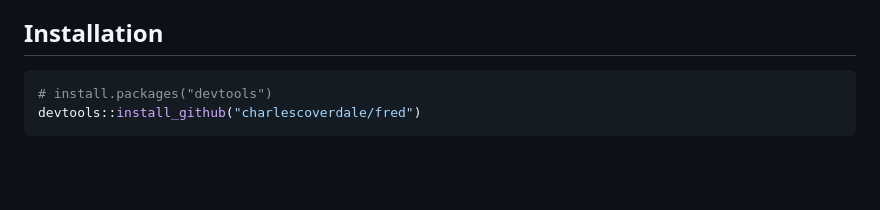
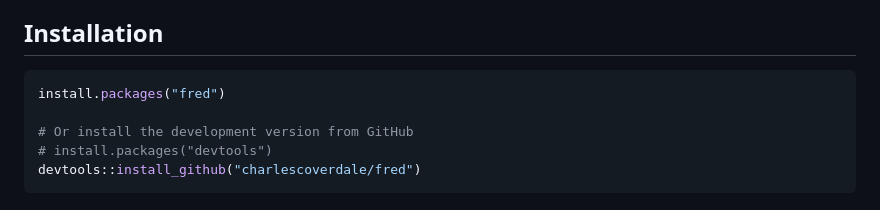
Before and after one commit to charlescoverdale/fred, a Markdown page: README.md, the part around the change. Rendered like a GitHub page; blank space fills up the shorter version.

Commit message:
Show CRAN install as primary in README

````diff
--- a/README.md
+++ b/README.md
@@ -34,6 +34,9 @@ There is an existing R package called [fredr](https://cran.r-project.org/package
 ## Installation
 
 ```r
+install.packages("fred")
+
+# Or install the development version from GitHub
 # install.packages("devtools")
 devtools::install_github("charlescoverdale/fred")
 ```
````
